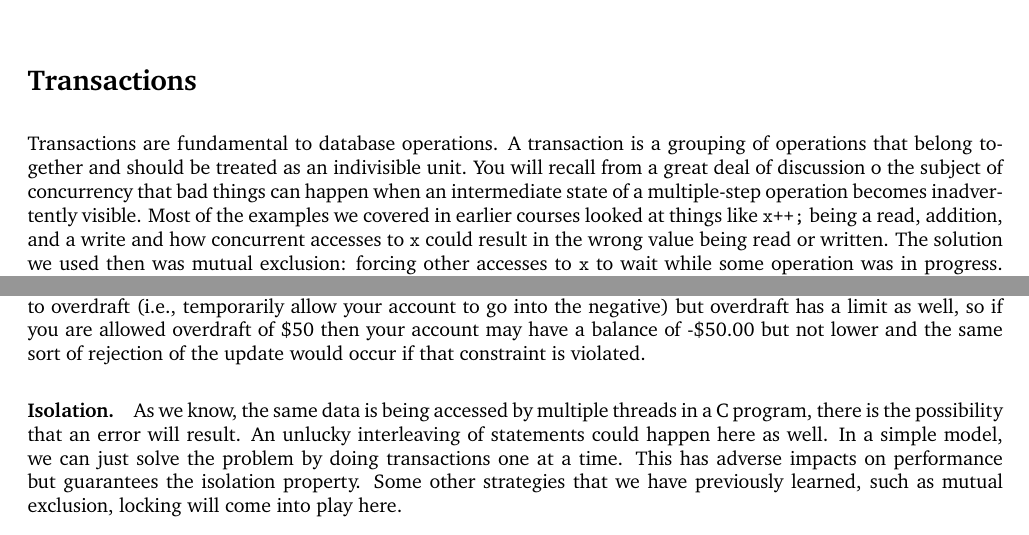
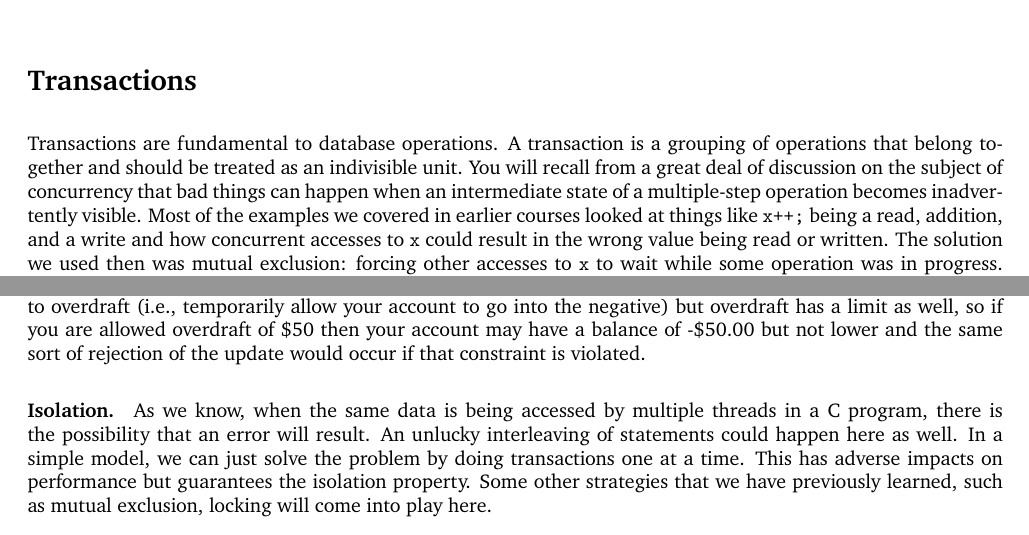
Before and after one commit to jzarnett/ece356, a LaTeX document (lectures/L22.tex): two parts of pages 1 and 3 of 6, joined at a grey line, cut so that both start at the same text. Compiled offline with pdfLaTeX.

Commit message:
L22: Fix typo " o " -> " on ", add missing "when"

```diff
--- a/lectures/L22.tex
+++ b/lectures/L22.tex
@@ -6,7 +6,7 @@
 
 \section*{Transactions}
 
-Transactions are fundamental to database operations. A transaction is a grouping of operations that belong together and should be treated as an indivisible unit. You will recall from a great deal of discussion o the subject of concurrency that bad things can happen when an intermediate state of a multiple-step operation becomes inadvertently visible. Most of the examples we covered in earlier courses looked at things like \texttt{x++;} being a read, addition, and a write and how concurrent accesses to \texttt{x} could result in the wrong value being read or written. The solution we used then was mutual exclusion: forcing other accesses to \texttt{x} to wait while some operation was in progress. The transaction is the database way of dealing with the need to prevent intermediate state from becoming visible (although mutual exclusion can be used for a few purposes as we'll end up seeing later on).
+Transactions are fundamental to database operations. A transaction is a grouping of operations that belong together and should be treated as an indivisible unit. You will recall from a great deal of discussion on the subject of concurrency that bad things can happen when an intermediate state of a multiple-step operation becomes inadvertently visible. Most of the examples we covered in earlier courses looked at things like \texttt{x++;} being a read, addition, and a write and how concurrent accesses to \texttt{x} could result in the wrong value being read or written. The solution we used then was mutual exclusion: forcing other accesses to \texttt{x} to wait while some operation was in progress. The transaction is the database way of dealing with the need to prevent intermediate state from becoming visible (although mutual exclusion can be used for a few purposes as we'll end up seeing later on).
 
 By this stage you have almost certainly done something involving transactions for code management. Version control systems such as git and subversion use transactions. If you are making a large commit in subversion and the wireless network drops out, the commit is cancelled and from the view of anyone else using that repository, your half of a commit never happened. That's a big improvement over the cvs (concurrent versioning system approach) where the half finished commit appears in the repository, breaking the build. If your commit is successfully completed then the repository is updated and all is well. This seemingly-simple use case really captures all the most important attributes of transactions, as we will see. Understanding transactions as a concept is easy... implementing their behaviour is harder...
 
@@ -65,7 +65,7 @@ The way we prevent this problem is the same way that NTFS does it (if you rememb
 
 There could exist other consistency rules in this system that come in to play. For example, the balance may be required to be non-negative. So if you attempted to transfer \$50 to someone from an account that contains only \$31.25 then the transaction will not succeed because the consistency check that says balance must be greater than or equal to zero will be violated. Banks do not necessarily follow this rule in real life because they have the ability to overdraft (i.e., temporarily allow your account to go into the negative) but overdraft has a limit as well, so if you are allowed overdraft of \$50 then your account may have a balance of -\$50.00 but not lower and the same sort of rejection of the update would occur if that constraint is violated.
 
-\paragraph{Isolation.} As we know, the same data is being accessed by multiple threads in a C program, there is the possibility that an error will result. An unlucky interleaving of statements could happen here as well. In a simple model, we can just solve the problem by doing transactions one at a time. This has adverse impacts on performance but guarantees the isolation property. Some other strategies that we have previously learned, such as mutual exclusion, locking will come into play here.
+\paragraph{Isolation.} As we know, when the same data is being accessed by multiple threads in a C program, there is the possibility that an error will result. An unlucky interleaving of statements could happen here as well. In a simple model, we can just solve the problem by doing transactions one at a time. This has adverse impacts on performance but guarantees the isolation property. Some other strategies that we have previously learned, such as mutual exclusion, locking will come into play here.
 
 Isolation is a very complex subject that will be the subject of the next lecture. On top of that, we will need to also dig into the topic of concurrency control in the database which is, again, an upcoming topic.
 
```
